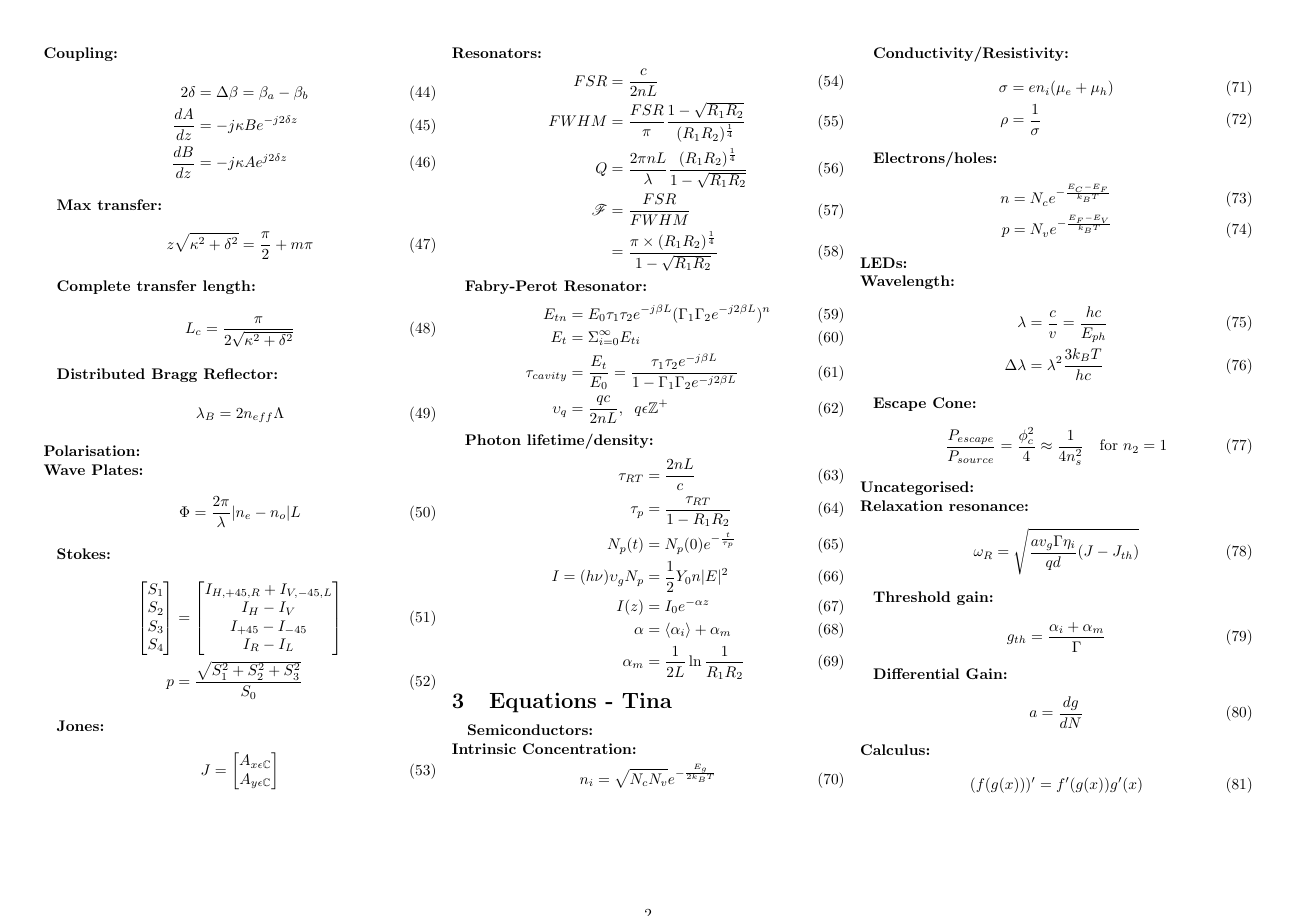
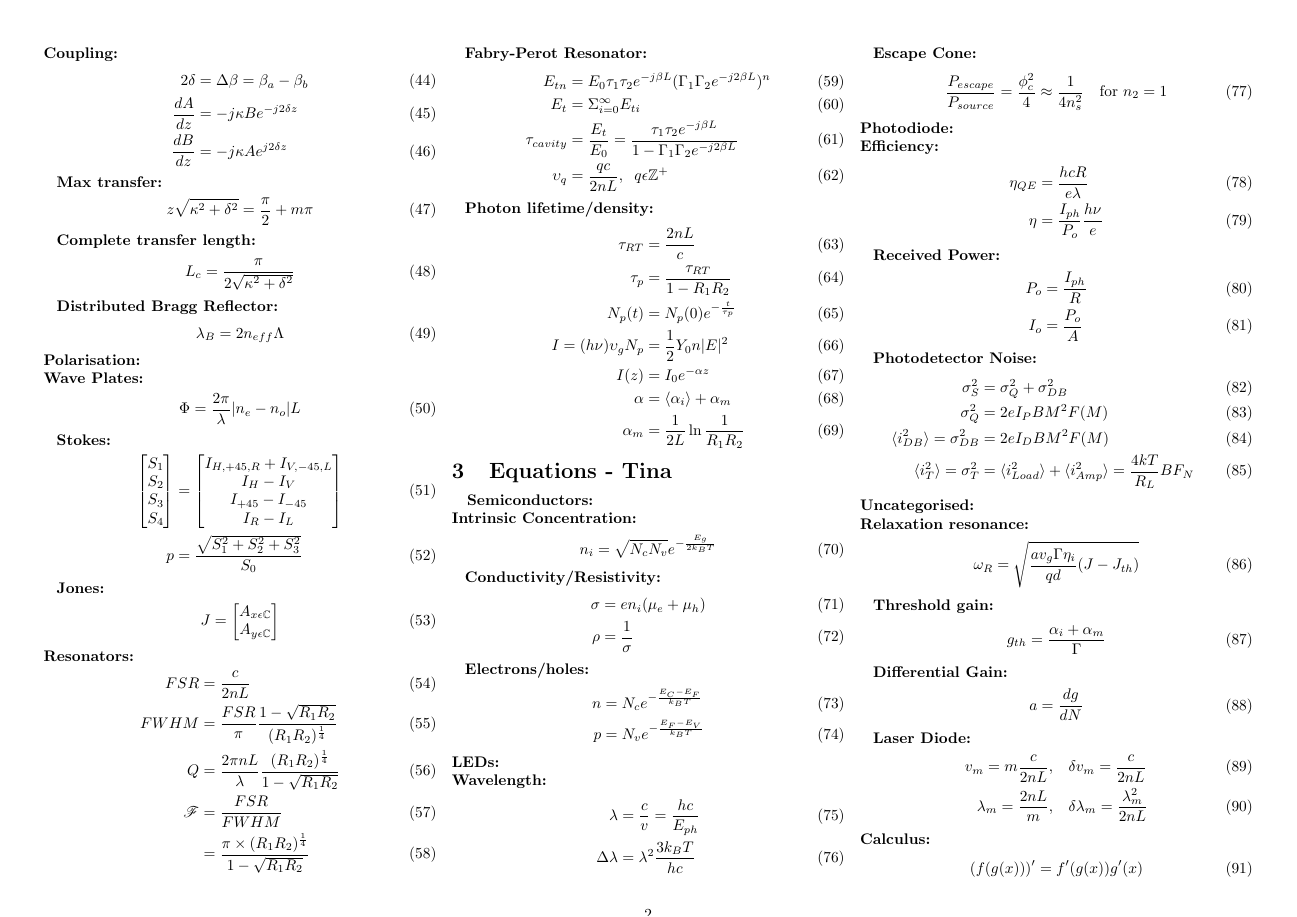
Before and after one commit to JamesBurns96/coms4103-final-eqn-sheet, a LaTeX document (coms4103_full_equation_sheet.tex): page 2 of 2. Compiled offline with pdfLaTeX.

Commit message:
added some photodiode and noise stuff

```diff
--- a/coms4103_full_equation_sheet.tex
+++ b/coms4103_full_equation_sheet.tex
@@ -242,6 +242,24 @@
 	\begin{align}
 		\frac{P_{escape}}{P_{source}} &= \frac{\phi_c^2}{4} \approx \frac{1}{4n_s^2}\quad \text{for } n_2=1
 	\end{align}
+	\textbf{Photodiode:}\\
+	\hspace{3mm}\textbf{Efficiency:}
+	\begin{align}
+		\eta_{QE} &= \frac{hcR}{e\lambda}\\
+		\eta &= \frac{I_{ph}}{P_o} \frac{h\nu}{e}
+	\end{align}
+	\hspace{3mm}\textbf{Received Power:}
+	\begin{align}
+		P_o &= \frac{I_{ph}}{R}\\
+		I_o &= \frac{P_o}{A}
+	\end{align}
+	\hspace{3mm}\textbf{Photodetector Noise:}
+	\begin{align}
+		\sigma_S^2 &= \sigma_Q^2 + \sigma_{DB}^2\\
+		\sigma_Q^2 &= 2eI_P BM^2 F(M)\\
+		\langle i_{DB}^2 \rangle = \sigma_{DB}^2 &= 2eI_D BM^2 F(M)\\
+		\langle i_T^2 \rangle = \sigma_T^2 &= \langle i_{Load}^2 \rangle + \langle i_{Amp}^2 \rangle = \frac{4kT}{R_L}BF_N
+	\end{align}
 	\textbf{Uncategorised:}\\
 	\hspace{3mm}\textbf{Relaxation resonance:}
 	\begin{align}
@@ -254,6 +272,11 @@
 	\hspace{3mm}\textbf{Differential Gain:}
 	\begin{align}
 		a &= \frac{dg}{dN}
+	\end{align}
+	\hspace{3mm}\textbf{Laser Diode:}
+	\begin{align}
+		v_m = m\frac{c}{2nL},&\quad\delta v_m = \frac{c}{2nL}\\
+		\lambda_m = \frac{2nL}{m},&\quad\delta\lambda_m = \frac{\lambda_m^2}{2nL}
 	\end{align}
 	\textbf{Calculus:}
 	\begin{align}
```
